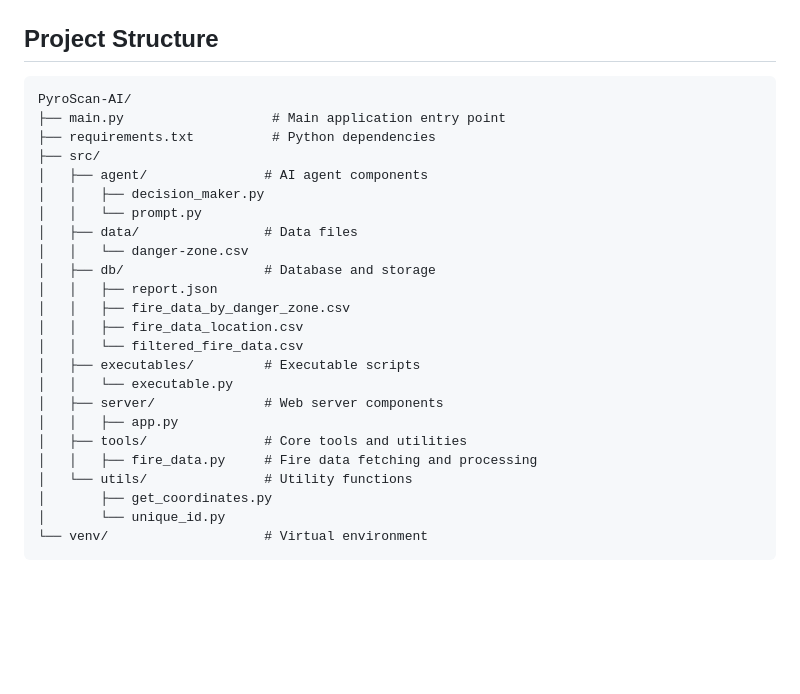
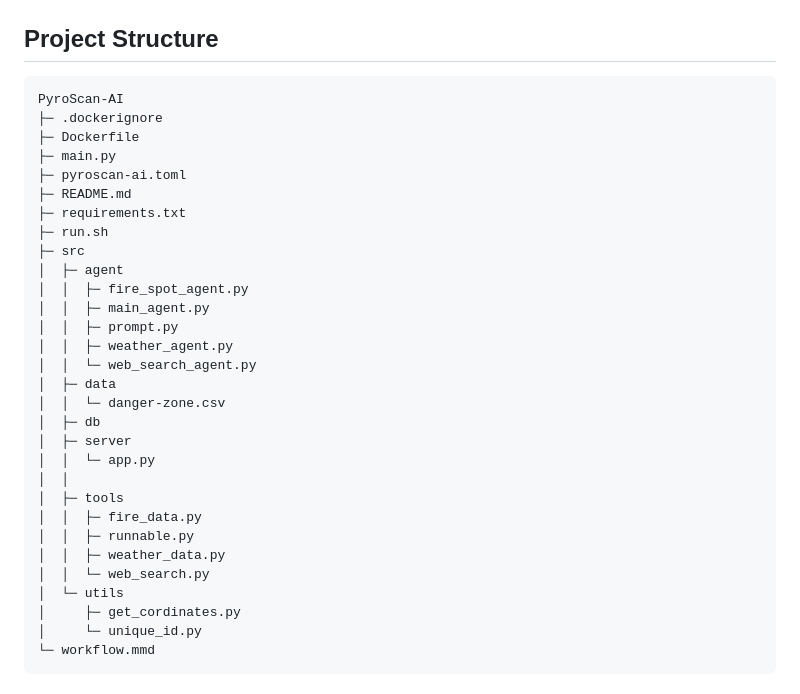
Before and after one commit to sjsreehari/PyroScan-AI, a Markdown page: README.md, the part around one of its changes. GitHub-like rendering; blank space fills up the shorter version.

````diff
--- a/README.md
+++ b/README.md
@@ -86,29 +86,35 @@ OPENROUTER_API_KEY=your_openrouter_api_key_here
 ## Project Structure
 
 ```
-PyroScan-AI/
-├── main.py                   # Main application entry point
-├── requirements.txt          # Python dependencies
-├── src/
-│   ├── agent/               # AI agent components
-│   │   ├── decision_maker.py
-│   │   └── prompt.py
-│   ├── data/                # Data files
-│   │   └── danger-zone.csv
-│   ├── db/                  # Database and storage
-│   │   ├── report.json
-│   │   ├── fire_data_by_danger_zone.csv
-│   │   ├── fire_data_location.csv
-│   │   └── filtered_fire_data.csv
-│   ├── executables/         # Executable scripts
-│   │   └── executable.py
-│   ├── server/              # Web server components
-│   │   ├── app.py
-│   ├── tools/               # Core tools and utilities
-│   │   ├── fire_data.py     # Fire data fetching and processing
-│   └── utils/               # Utility functions
-│       ├── get_coordinates.py
-│       └── unique_id.py
-└── venv/                    # Virtual environment
+PyroScan-AI
+├─ .dockerignore
+├─ Dockerfile
+├─ main.py
+├─ pyroscan-ai.toml
+├─ README.md
+├─ requirements.txt
+├─ run.sh
+├─ src
+│  ├─ agent
+│  │  ├─ fire_spot_agent.py
+│  │  ├─ main_agent.py
+│  │  ├─ prompt.py
+│  │  ├─ weather_agent.py
+│  │  └─ web_search_agent.py
+│  ├─ data
+│  │  └─ danger-zone.csv
+│  ├─ db
+│  ├─ server
+│  │  └─ app.py
+│  │
+│  ├─ tools
+│  │  ├─ fire_data.py
+│  │  ├─ runnable.py
+│  │  ├─ weather_data.py
+│  │  └─ web_search.py
+│  └─ utils
+│     ├─ get_cordinates.py
+│     └─ unique_id.py
+└─ workflow.mmd
 ```
 
````
Also changed, not shown: other parts of README.md (+0 -47 lines).
